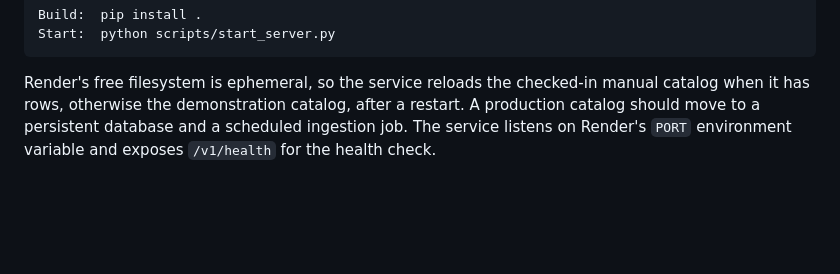
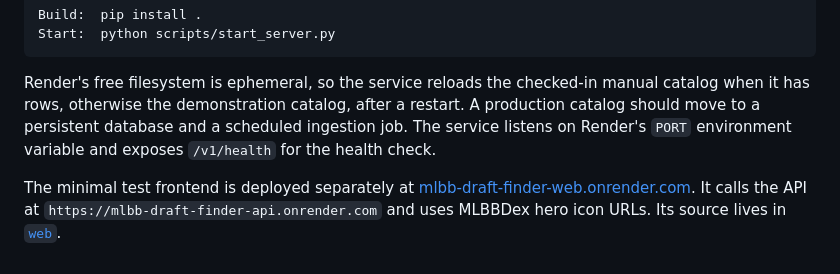
Before and after one commit to aqumu/mlbb-draft-picker, a Markdown page: README.md, the part around the change. Drawn GitHub-style; blank space fills up the shorter version.

Commit message:
Document hosted test frontend

````diff
--- a/README.md
+++ b/README.md
@@ -67,3 +67,5 @@ Start:  python scripts/start_server.py
 ```
 
 Render's free filesystem is ephemeral, so the service reloads the checked-in manual catalog when it has rows, otherwise the demonstration catalog, after a restart. A production catalog should move to a persistent database and a scheduled ingestion job. The service listens on Render's `PORT` environment variable and exposes `/v1/health` for the health check.
+
+The minimal test frontend is deployed separately at [mlbb-draft-finder-web.onrender.com](https://mlbb-draft-finder-web.onrender.com). It calls the API at `https://mlbb-draft-finder-api.onrender.com` and uses MLBBDex hero icon URLs. Its source lives in [`web`](web).
````
